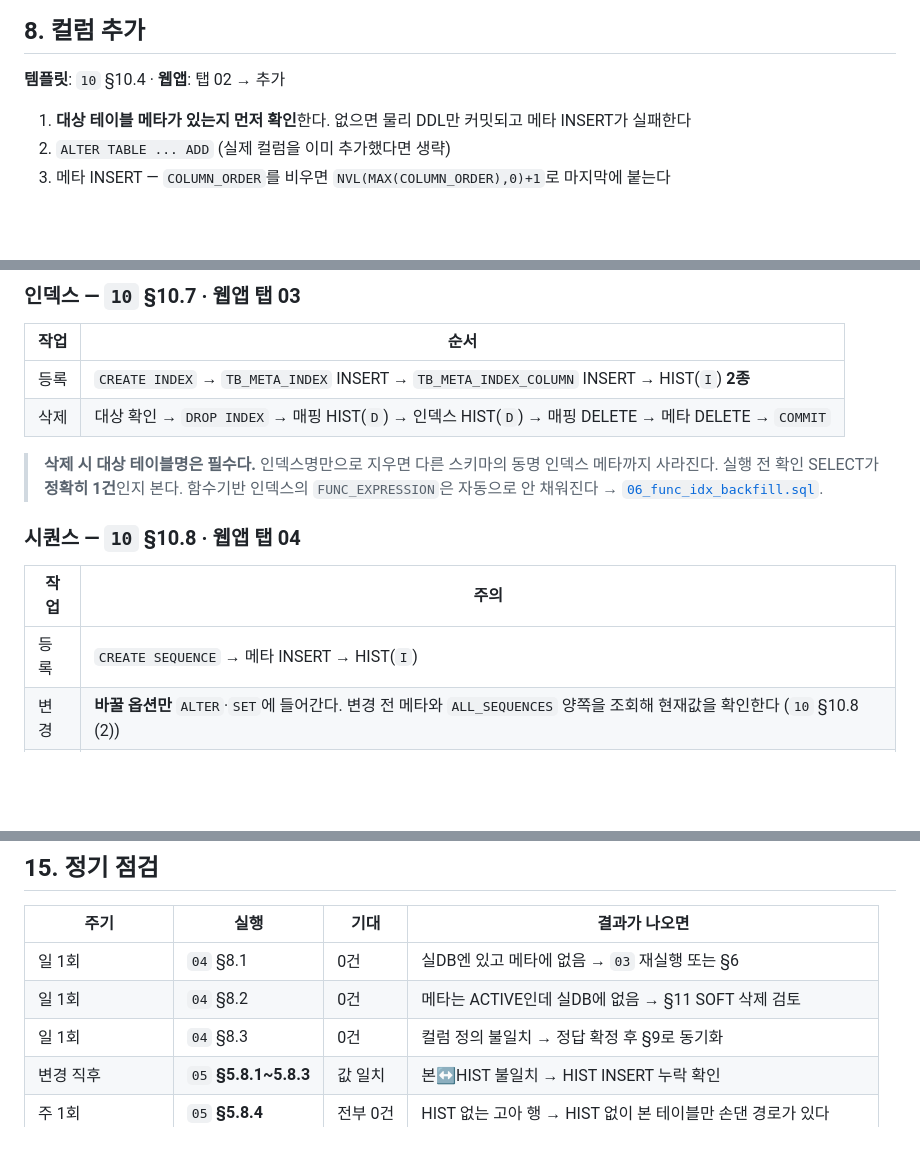
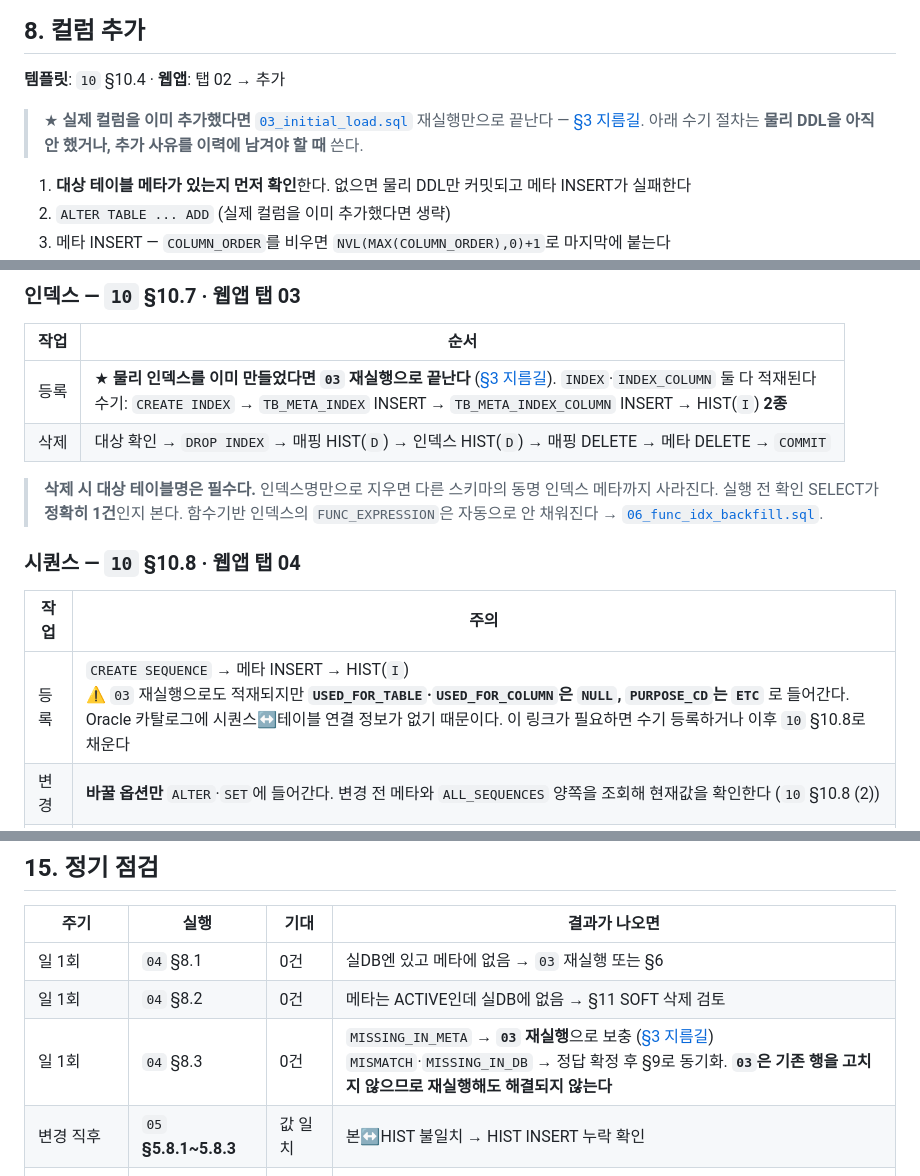
Before and after one commit to picpal/generate-meta-sql, a Markdown page: 사용자매뉴얼.md, 3 parts joined by grey strips. GitHub-like rendering; blank space fills up the shorter version.

```diff
--- a/사용자매뉴얼.md
+++ b/사용자매뉴얼.md
@@ -223,6 +252,9 @@ SELECT (SELECT COUNT(*) FROM TB_META_TABLE  WHERE SERVICE_CD   = 'UNASSIGNED') A
 ## 8. 컬럼 추가
 
 **템플릿**: `10` §10.4 · **웹앱**: 탭 02 → 추가
+
+> ★ **실제 컬럼을 이미 추가했다면** [`03_initial_load.sql`](sql/03_initial_load.sql) 재실행만으로 끝난다 — [§3 지름길](#지름길--등록은-03-재실행으로-끝난다).
+> 아래 수기 절차는 **물리 DDL을 아직 안 했거나, 추가 사유를 이력에 남겨야 할 때** 쓴다.
 
 1. **대상 테이블 메타가 있는지 먼저 확인**한다. 없으면 물리 DDL만 커밋되고 메타 INSERT가 실패한다
 2. `ALTER TABLE ... ADD` (실제 컬럼을 이미 추가했다면 생략)
@@ -371,7 +403,7 @@ SELECT (SELECT COUNT(*) FROM TB_META_TABLE  WHERE SERVICE_CD   = 'UNASSIGNED') A
 
 | 작업 | 순서 |
 |---|---|
-| 등록 | `CREATE INDEX` → `TB_META_INDEX` INSERT → `TB_META_INDEX_COLUMN` INSERT → HIST(`I`) **2종** |
+| 등록 | ★ **물리 인덱스를 이미 만들었다면 `03` 재실행으로 끝난다** ([§3 지름길](#지름길--등록은-03-재실행으로-끝난다)). `INDEX`·`INDEX_COLUMN` 둘 다 적재된다<br>수기: `CREATE INDEX` → `TB_META_INDEX` INSERT → `TB_META_INDEX_COLUMN` INSERT → HIST(`I`) **2종** |
 | 삭제 | 대상 확인 → `DROP INDEX` → 매핑 HIST(`D`) → 인덱스 HIST(`D`) → 매핑 DELETE → 메타 DELETE → `COMMIT` |
 
 > **삭제 시 대상 테이블명은 필수다.** 인덱스명만으로 지우면 다른 스키마의 동명 인덱스 메타까지 사라진다. 실행 전 확인 SELECT가 **정확히 1건**인지 본다.
@@ -381,7 +413,7 @@ SELECT (SELECT COUNT(*) FROM TB_META_TABLE  WHERE SERVICE_CD   = 'UNASSIGNED') A
 
 | 작업 | 주의 |
 |---|---|
-| 등록 | `CREATE SEQUENCE` → 메타 INSERT → HIST(`I`) |
+| 등록 | `CREATE SEQUENCE` → 메타 INSERT → HIST(`I`)<br>⚠️ `03` 재실행으로도 적재되지만 **`USED_FOR_TABLE`·`USED_FOR_COLUMN`은 `NULL`, `PURPOSE_CD`는 `ETC`** 로 들어간다. Oracle 카탈로그에 시퀀스↔테이블 연결 정보가 없기 때문이다. 이 링크가 필요하면 수기 등록하거나 이후 `10` §10.8로 채운다 |
 | 변경 | **바꿀 옵션만** `ALTER`·`SET`에 들어간다. 변경 전 메타와 `ALL_SEQUENCES` 양쪽을 조회해 현재값을 확인한다 (`10` §10.8 (2)) |
 | 삭제 | `DROP SEQUENCE` → HIST(`D`) → 메타 DELETE → `COMMIT` |
 
@@ -415,7 +447,7 @@ SELECT (SELECT COUNT(*) FROM TB_META_TABLE  WHERE SERVICE_CD   = 'UNASSIGNED') A
 |---|---|---|---|
 | 일 1회 | `04` §8.1 | 0건 | 실DB엔 있고 메타에 없음 → `03` 재실행 또는 §6 |
 | 일 1회 | `04` §8.2 | 0건 | 메타는 ACTIVE인데 실DB에 없음 → §11 SOFT 삭제 검토 |
-| 일 1회 | `04` §8.3 | 0건 | 컬럼 정의 불일치 → 정답 확정 후 §9로 동기화 |
+| 일 1회 | `04` §8.3 | 0건 | `MISSING_IN_META` → **`03` 재실행**으로 보충 ([§3 지름길](#지름길--등록은-03-재실행으로-끝난다))<br>`MISMATCH`·`MISSING_IN_DB` → 정답 확정 후 §9로 동기화. **`03`은 기존 행을 고치지 않으므로 재실행해도 해결되지 않는다** |
 | 변경 직후 | `05` **§5.8.1~5.8.3** | 값 일치 | 본↔HIST 불일치 → HIST INSERT 누락 확인 |
 | 주 1회 | `05` **§5.8.4** | 전부 0건 | HIST 없는 고아 행 → HIST 없이 본 테이블만 손댄 경로가 있다 |
 | 주 1회 | `05` **§5.8.5** | 0건 | `HIST_BY='UNKNOWN'` 또는 자동화 상수 오용 → 정정 이력 추가 적재 |
```
Also changed, not shown: other parts of 사용자매뉴얼.md (+32 -3 lines), CHANGELOG.md (+27 -1 lines).
